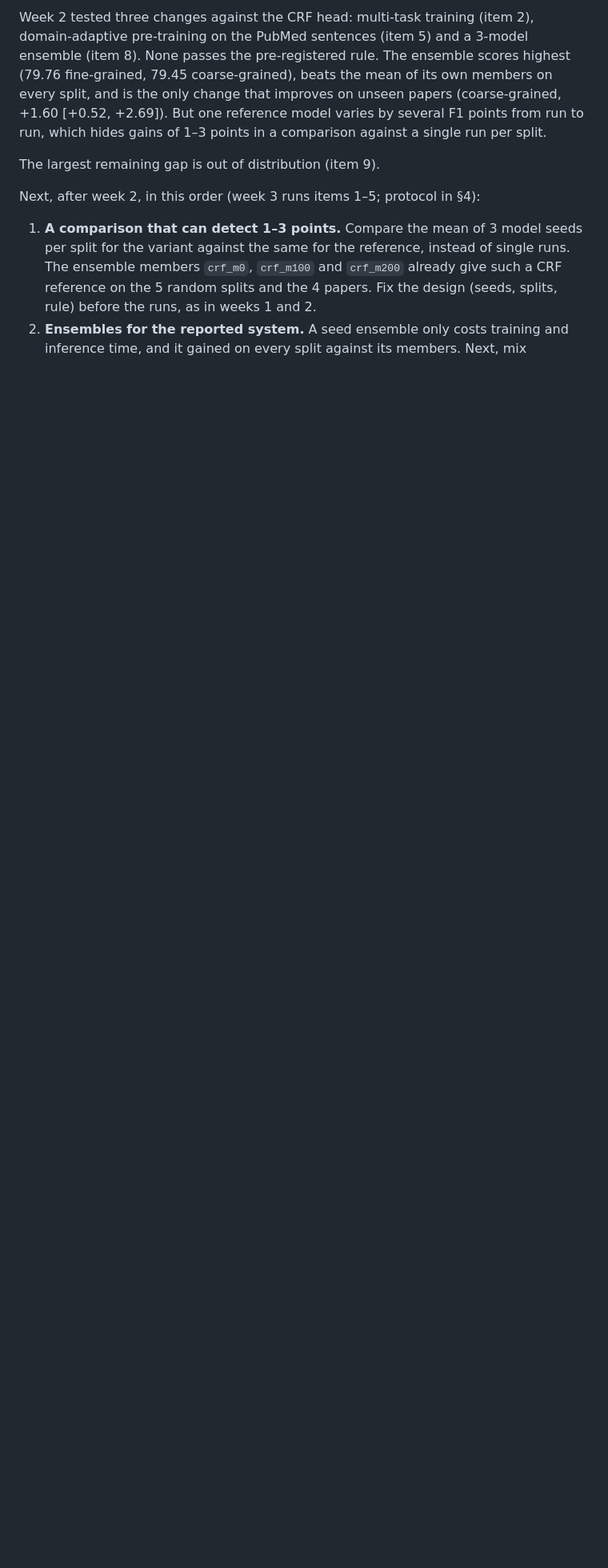
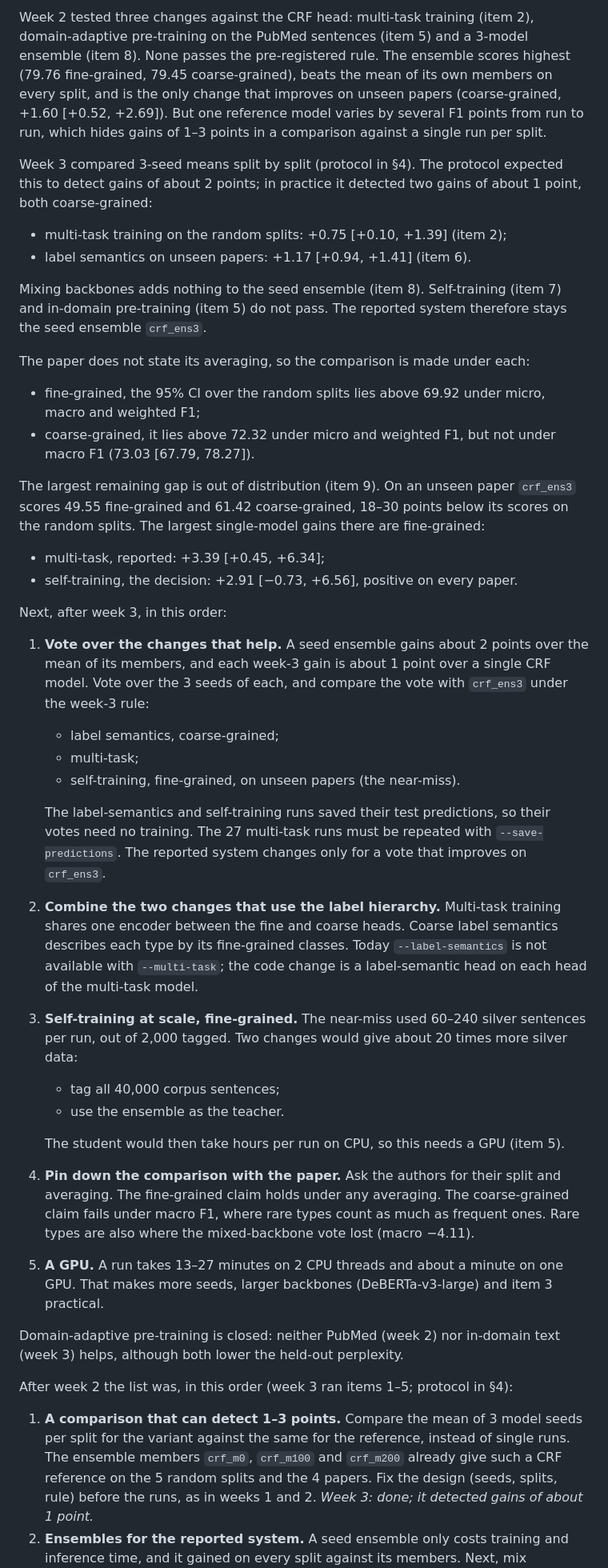
Before and after one commit to hatemadi15/AI_Research_Ontologies_GNN_GRL, a Markdown page: docs/ROADMAP.md, the part around one of its changes. Shown at 80% size. Drawn GitHub-style; blank space fills up the shorter version.

Commit message:
ROADMAP, README: week-3 outcome and what to try next for NER
All five week-3 decisions are in. Two changes pass the pre-registered
rule, both coarse-grained: multi-task training on the random splits
(+0.75 [+0.10, +1.39]) and label semantics on unseen papers (+1.17
[+0.94, +1.41]). The mixed-backbone vote, self-training and in-domain
pre-training do not, so the reported system stays crf_ens3.

ROADMAP P1 gets the week-3 status, the comparison with the paper under
each averaging, and "Next, after week 3": votes over the changes that
help (the label-semantics and self-training votes need no training),
label semantics on the multi-task model, self-training at scale, pinning
down the paper's averaging, and a GPU. The week-2 list keeps its
numbering with each item's week-3 outcome; the week-3 row of the plan is
marked done, and week 4 adds the NER votes. The README "Next steps"
follows.

Claude-Session: https://claude.ai/code/session_01NhwVijeuqb7N5gXQR4kxKu

```diff
--- a/docs/ROADMAP.md
+++ b/docs/ROADMAP.md
@@ -72,15 +72,77 @@ improves on unseen papers (coarse-grained, +1.60 [+0.52, +2.69]). But one
 reference model varies by several F1 points from run to run, which hides
 gains of 1–3 points in a comparison against a single run per split.
 
-The largest remaining gap is out of distribution (item 9).
+Week 3 compared 3-seed means split by split (protocol in §4). The protocol
+expected this to detect gains of about 2 points; in practice it detected two
+gains of about 1 point, both coarse-grained:
+- multi-task training on the random splits: +0.75 [+0.10, +1.39] (item 2);
+- label semantics on unseen papers: +1.17 [+0.94, +1.41] (item 6).
 
-Next, after week 2, in this order (week 3 runs items 1–5; protocol in §4):
+Mixing backbones adds nothing to the seed ensemble (item 8). Self-training
+(item 7) and in-domain pre-training (item 5) do not pass. The reported
+system therefore stays the seed ensemble `crf_ens3`.
+
+The paper does not state its averaging, so the comparison is made under
+each:
+- fine-grained, the 95% CI over the random splits lies above 69.92 under
+  micro, macro and weighted F1;
+- coarse-grained, it lies above 72.32 under micro and weighted F1, but not
+  under macro F1 (73.03 [67.79, 78.27]).
+
+The largest remaining gap is out of distribution (item 9). On an unseen
+paper `crf_ens3` scores 49.55 fine-grained and 61.42 coarse-grained, 18–30
+points below its scores on the random splits. The largest single-model
+gains there are fine-grained:
+- multi-task, reported: +3.39 [+0.45, +6.34];
+- self-training, the decision: +2.91 [−0.73, +6.56], positive on every
+  paper.
+
+Next, after week 3, in this order:
+1. **Vote over the changes that help.** A seed ensemble gains about 2
+   points over the mean of its members, and each week-3 gain is about 1
+   point over a single CRF model. Vote over the 3 seeds of each, and
+   compare the vote with `crf_ens3` under the week-3 rule:
+   - label semantics, coarse-grained;
+   - multi-task;
+   - self-training, fine-grained, on unseen papers (the near-miss).
+
+   The label-semantics and self-training runs saved their test
+   predictions, so their votes need no training. The 27 multi-task runs
+   must be repeated with `--save-predictions`. The reported system changes
+   only for a vote that improves on `crf_ens3`.
+2. **Combine the two changes that use the label hierarchy.** Multi-task
+   training shares one encoder between the fine and coarse heads. Coarse
+   label semantics describes each type by its fine-grained classes. Today
+   `--label-semantics` is not available with `--multi-task`; the code
+   change is a label-semantic head on each head of the multi-task model.
+3. **Self-training at scale, fine-grained.** The near-miss used 60–240
+   silver sentences per run, out of 2,000 tagged. Two changes would give
+   about 20 times more silver data:
+   - tag all 40,000 corpus sentences;
+   - use the ensemble as the teacher.
+
+   The student would then take hours per run on CPU, so this needs a GPU
+   (item 5).
+4. **Pin down the comparison with the paper.** Ask the authors for their
+   split and averaging. The fine-grained claim holds under any averaging.
+   The coarse-grained claim fails under macro F1, where rare types count as
+   much as frequent ones. Rare types are also where the mixed-backbone vote
+   lost (macro −4.11).
+5. **A GPU.** A run takes 13–27 minutes on 2 CPU threads and about a
+   minute on one GPU. That makes more seeds, larger backbones
+   (DeBERTa-v3-large) and item 3 practical.
+
+Domain-adaptive pre-training is closed: neither PubMed (week 2) nor
+in-domain text (week 3) helps, although both lower the held-out perplexity.
+
+After week 2 the list was, in this order (week 3 ran items 1–5; protocol in
+§4):
 1. **A comparison that can detect 1–3 points.** Compare the mean of 3 model
    seeds per split for the variant against the same for the reference,
    instead of single runs. The ensemble members `crf_m0`, `crf_m100` and
    `crf_m200` already give such a CRF reference on the 5 random splits and
    the 4 papers. Fix the design (seeds, splits, rule) before the runs, as
-   in weeks 1 and 2.
+   in weeks 1 and 2. *Week 3: done; it detected gains of about 1 point.*
 2. **Ensembles for the reported system.** A seed ensemble only costs
    training and inference time, and it gained on every split against its
    members. Next, mix backbones (SciBERT, PubMedBERT, DeBERTa-v3), whose
```
Also changed, not shown: other parts of docs/ROADMAP.md (+11 -6 lines), README.md (+17 -7 lines).
